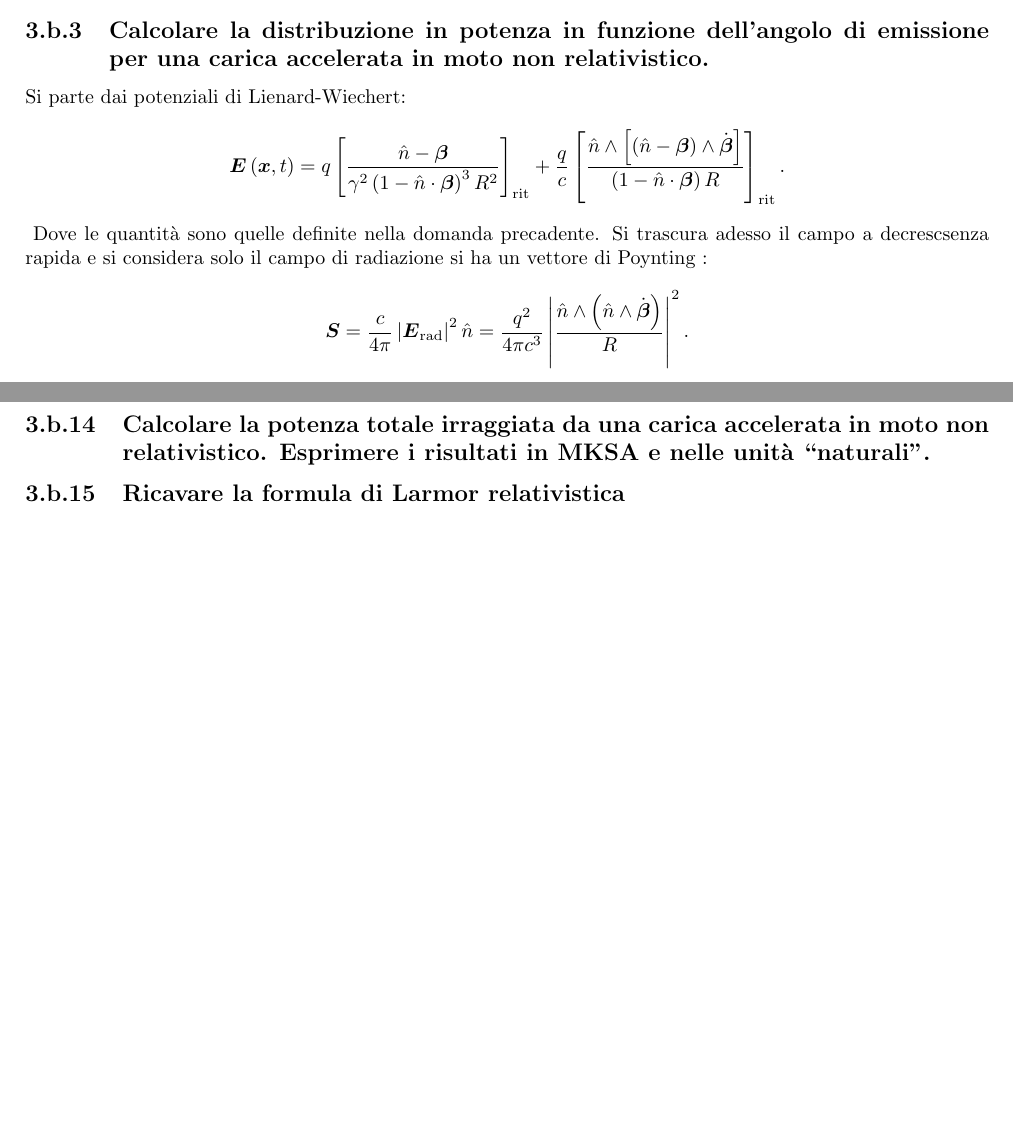
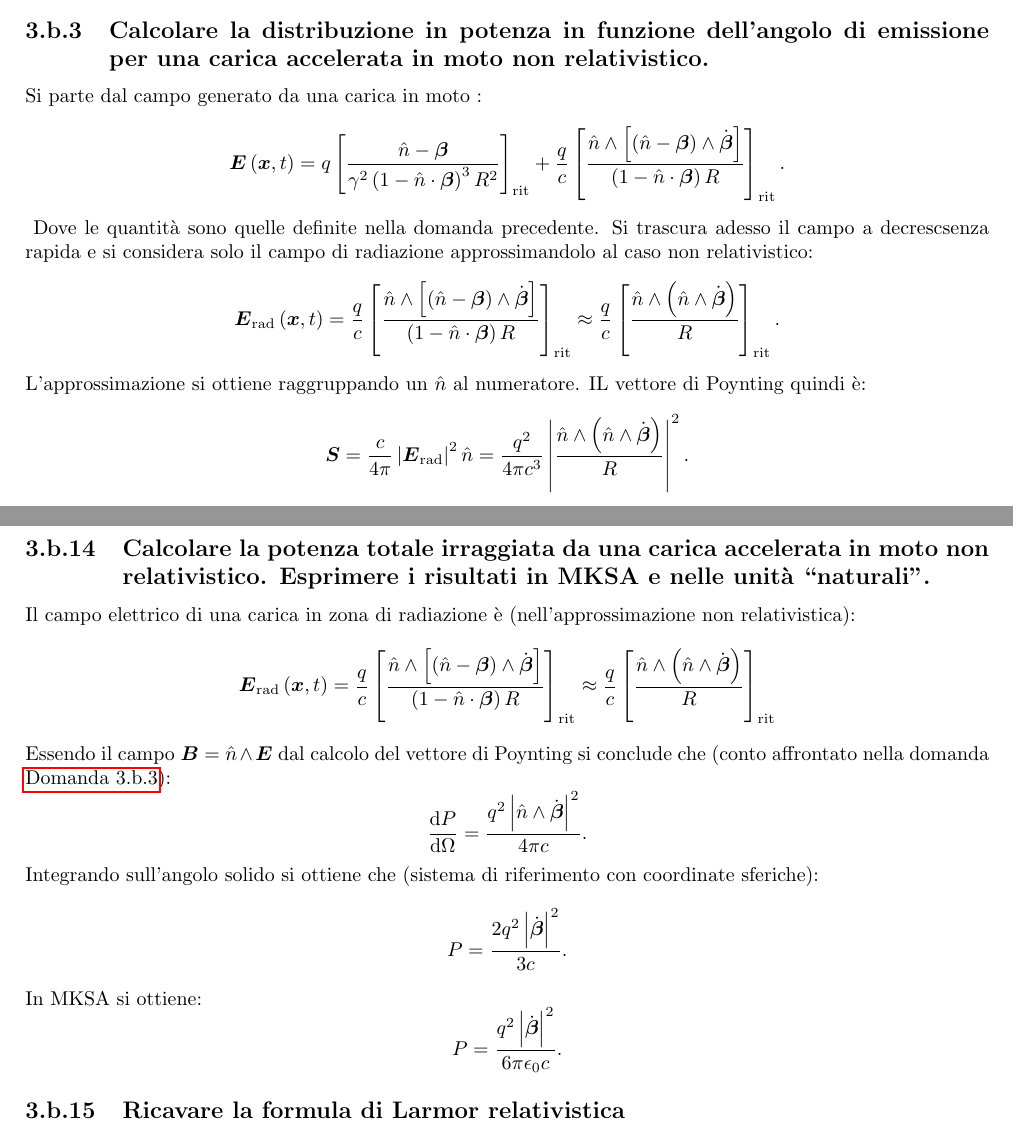
Before and after one commit to dodogabrie/checklist-fisica-III, a LaTeX document (checklist_edo.tex, which reads domande/Elettromagnetismo-acceleratori_b.tex): two parts of pages 54 and 60 of 61, joined at a grey line, cut so that both start at the same text, the shorter picture padded with empty space. Compiled offline with pdfLaTeX.

Commit message:
fino alla domanda 3.b.14

```diff
--- a/domande/Elettromagnetismo-acceleratori_b.tex
+++ b/domande/Elettromagnetismo-acceleratori_b.tex
@@ -53,13 +53,18 @@ Se ne conclude che : \[
 
 \subsection[]{Calcolare la distribuzione in potenza in funzione dell’angolo di emissione per una carica accelerata in moto non relativistico.}
 \label{sec:3.b.3}
-Si parte dai potenziali di Lienard-Wiechert:
+Si parte dal campo generato da una carica in moto :
 \[
 	\bs{E}\left( \bs{x},t \right) = q \left[ \frac{\hat{n}-\bs{\beta}}{\gamma^2\left( 1-\hat{n}\cdot \bs{\beta} \right)^3 R^2 } \right]_{\text{rit}}+
 	\frac{q}{c} \left[ \frac{\hat{n}\wedge \left[ \left( \hat{n}-\bs{\beta} \right) \wedge \dot{\bs{\beta}}  \right] }
 	{\left( 1-\hat{n}\cdot \bs{\beta} \right) R}  \right]_{\text{rit}}
 .\] \label{eq:L-W}
-Dove le quantità sono quelle definite nella domanda precadente. Si trascura adesso il campo a decrescsenza rapida e si considera solo il campo di radiazione si ha un vettore di Poynting :
+Dove le quantità sono quelle definite nella domanda precedente. Si trascura adesso il campo a decrescsenza rapida e si considera solo il campo di radiazione approssimandolo al caso non relativistico:
+\[
+	\bs{E}_{\text{rad}}\left( \bs{x},t \right)= \frac{q}{c} \left[ \frac{\hat{n}\wedge \left[ \left( \hat{n}-\bs{\beta} \right) \wedge \dot{\bs{\beta}}  \right] }
+	{\left( 1-\hat{n}\cdot \bs{\beta} \right) R}  \right]_{\text{rit}}  \approx \frac{q}{c} \left[ \frac{\hat{n}\wedge \left( \hat{n}\wedge \dot{\bs{\beta}}\right)}{R} \right]_{\text{rit}}
+.\]
+L'approssimazione si ottiene raggruppando un $\hat{n}$ al numeratore. IL vettore di Poynting quindi è:
 \[
 	\bs{S}= \frac{c}{4 \pi} \left| \bs{E}_{\text{rad}} \right| ^2 \hat{n}=\frac{q^2}{4\pi c^3}
 	\left| \frac{\hat{n}\wedge \left( \hat{n}\wedge  \dot{\bs{\beta}}\right)}{R} \right|^2
@@ -394,9 +399,26 @@ Analogamente possiamo ricavare il potenziale vettore:
 	\bs{A}\left( \bs{r}, t \right) =\left[\frac{q \bs{\beta\left( t \right) }}{\left| \bs{r}-\bs{s}\left( t \right)  \right| \left( 1-\bs{\beta}\left( t \right) \cdot \hat{n} \right) }\right]_{t=t'}
 .\]
 
-
 \subsection[]{Calcolare la potenza totale irraggiata da una carica accelerata in moto non relativistico. Esprimere i risultati in MKSA e nelle unità “naturali”.}
 \label{sec:3.b.14}
+Il campo elettrico di una carica in zona di radiazione è (nell'approssimazione non relativistica):
+\[
+	\bs{E}_{\text{rad}}\left( \bs{x},t \right)= \frac{q}{c} \left[ \frac{\hat{n}\wedge \left[ \left( \hat{n}-\bs{\beta} \right) \wedge \dot{\bs{\beta}}  \right] }
+	{\left( 1-\hat{n}\cdot \bs{\beta} \right) R}  \right]_{\text{rit}}  \approx \frac{q}{c}\left[ \frac{\hat{n}\wedge \left(\hat{n}\wedge \dot{\bs{\beta}}\right)}{R}\right]_{\text{rit}}
+\]
+Essendo il campo $\bs{B}=\hat{n}\wedge \bs{E}$ dal calcolo del vettore di Poynting si conclude che (conto affrontato nella domanda \hyperref[sec:3.b.3]{Domanda 3.b.3}):
+\[
+	\frac{\mbox{d} P}{\mbox{d} \Omega} = \frac{q^2\left| \hat{n}\wedge \dot{\bs{\beta}}\right|^2}{4\pi c}
+.\]
+Integrando sull'angolo solido si ottiene che (sistema di riferimento con coordinate sferiche):
+\[
+	P = \frac{2q^2\left| \dot{\bs{\beta}} \right|^2}{3c}
+.\]
+In MKSA si ottiene:
+\[
+	P = \frac{q^2\left| \dot{\bs{\beta}} \right|^2}{6\pi\epsilon_0c}
+.\]
+
 \subsection[]{Ricavare la formula di Larmor relativistica
 \[
 	P=\frac{2q^2}{3c^3}\gamma^{6}\left( \left| \bs{a} \right| ^2 - \left| \bs{a}\wedge \bs{\beta}  \right| ^2 \right)
```
Also changed, not shown: checklist_edo.pdf.
